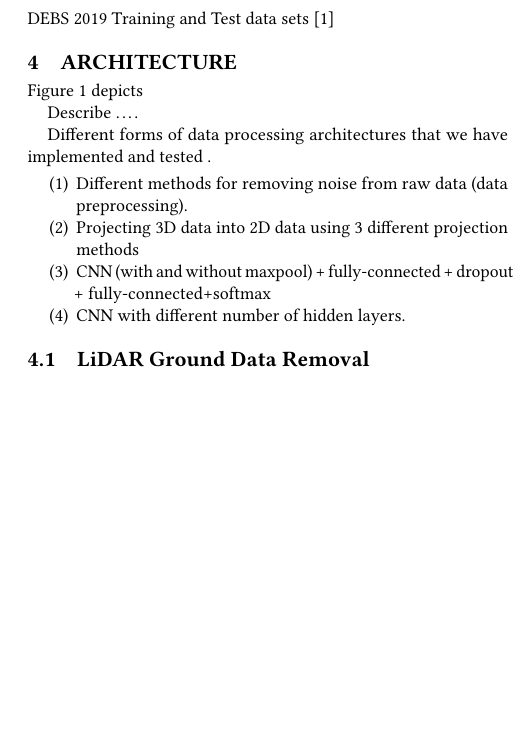
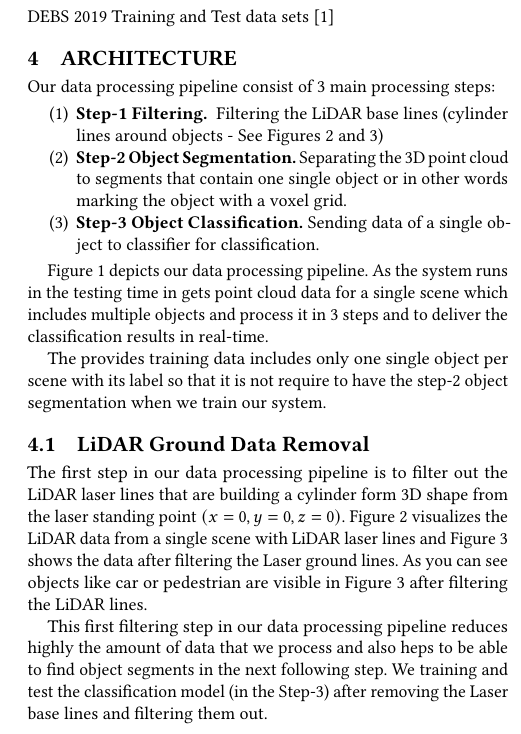
Before and after one commit to kiat/debs2019, a LaTeX paper (paper/main.tex, which reads paper/architecture.tex): part of one column of page 2 of 3, cut so that both start at the same text, the shorter picture padded with empty space. Compiled offline with pdfLaTeX.

```diff
--- a/paper/architecture.tex
+++ b/paper/architecture.tex
@@ -1,19 +1,26 @@
 \section{Architecture}\label{sec:Architecture}
 
-
-
-
 % Describe the data processing pipeline here.
-
-
 % 1. Get the raw data and remove the ground (LiDAR data clean up)
 % 2. Segment data and sent it to classifier
 % 3. Classification with Neural Network.
 
 
-Figure \ref{fig:dataPipeline} depicts
+Our data processing pipeline consist of 3 main processing steps:
 
-\begin{figure*}[h!]
+\begin{enumerate}
+  \item \textbf{Step-1  Filtering. } Filtering the LiDAR base lines (cylinder lines around objects - See Figures \ref{fig:ground_before} and \ref{fig:after})
+  \item \textbf{Step-2 Object Segmentation.} Separating the 3D point cloud to segments that contain one single object or in other words marking the object with a voxel grid.
+  \item \textbf{Step-3 Object Classification.}  Sending data of a single object to classifier for classification.
+\end{enumerate}
+
+
+Figure \ref{fig:dataPipeline} depicts our data processing pipeline. As the system runs in the testing time in gets point cloud data for a single scene which includes multiple objects and process it in 3 steps and to deliver the classification results in real-time.
+
+The provides training data includes only one single object per scene with its label so that it is not require to have the step-2 object segmentation when we train our system.
+
+
+\begin{figure*}[ht!]
  \begin{center}
    \includegraphics[width=0.9\textwidth]{./images/DataProcessingPipleline.pdf}
    \caption{An Overview of our Data Processing Architecture}
@@ -24,18 +31,17 @@
 
 
 
-
-Describe \ldots.
-
-Different forms of data processing architectures that we have implemented and tested .
-
-\begin{enumerate}
-  \item Different methods for removing noise from raw data (data preprocessing).
-  \item Projecting 3D data into 2D data using 3 different projection methods
-  \item CNN  (with and without maxpool) + fully-connected + dropout + fully-connected+softmax
-  \item CNN with different number of hidden layers.
-
-\end{enumerate}
+% Describe \ldots.
+%
+% Different forms of data processing architectures that we have implemented and tested .
+%
+% \begin{enumerate}
+%   \item Different methods for removing noise from raw data (data preprocessing).
+%   \item Projecting 3D data into 2D data using 3 different projection methods
+%   \item CNN  (with and without maxpool) + fully-connected + dropout + fully-connected+softmax
+%   \item CNN with different number of hidden layers.
+%
+% \end{enumerate}
 
 
 
@@ -44,9 +50,16 @@
 % Add two images about it.
 
 
+
+
 \subsection{LiDAR Ground Data Removal}
 % Describe here how we remove the ground - keep this very general
 %
+
+The first step in our data processing pipeline is to filter out the LiDAR laser lines that are building a cylinder form 3D shape from the laser standing point $(x=0, y=0, z=0)$. Figure \ref{fig:ground_before} visualizes the LiDAR data from a single scene with LiDAR laser lines and Figure \ref{fig:after} shows the data after filtering the Laser ground lines. As you can see objects like car or pedestrian are visible in Figure \ref{fig:after} after filtering the LiDAR lines.
+
+This first filtering step in our data processing pipeline reduces highly the amount of data that we process and also heps to be able to find object segments in the next following step.
+We training and test the classification model (in the Step-3) after removing the Laser base lines and filtering them out.
 
 
 \begin{figure*}[!ht]
```
Also changed, not shown: paper/images/DataProcessingPipleline.pdf, paper/architecture.tex (3 more changed lines), 1 other file.
